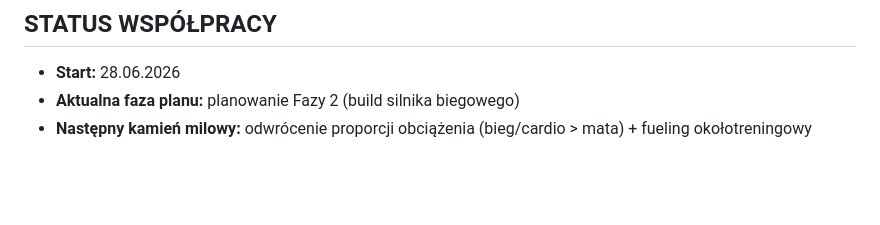
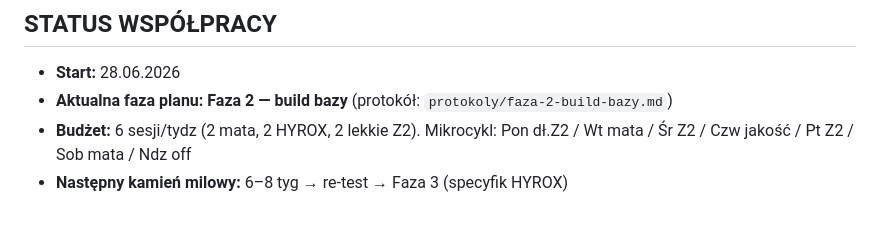
Before and after one commit to Karma1982Man/TRENER, a Markdown page: CLAUDE.md, the part around the change. Drawn GitHub-style; blank space fills up the shorter version.

```diff
--- a/CLAUDE.md
+++ b/CLAUDE.md
@@ -68,5 +68,6 @@ Pełny profil: [`zawodnik/profil.md`](zawodnik/profil.md). Skrót:
 ## STATUS WSPÓŁPRACY
 
 - **Start:** 28.06.2026
-- **Aktualna faza planu:** planowanie Fazy 2 (build silnika biegowego)
-- **Następny kamień milowy:** odwrócenie proporcji obciążenia (bieg/cardio > mata) + fueling okołotreningowy
+- **Aktualna faza planu:** **Faza 2 — build bazy** (protokół: `protokoly/faza-2-build-bazy.md`)
+- **Budżet:** 6 sesji/tydz (2 mata, 2 HYROX, 2 lekkie Z2). Mikrocykl: Pon dł.Z2 / Wt mata / Śr Z2 / Czw jakość / Pt Z2 / Sob mata / Ndz off
+- **Następny kamień milowy:** 6–8 tyg → re-test → Faza 3 (specyfik HYROX)
```
Also changed, not shown: protokoly/faza-2-build-bazy.md (added, +46 -0 lines).
